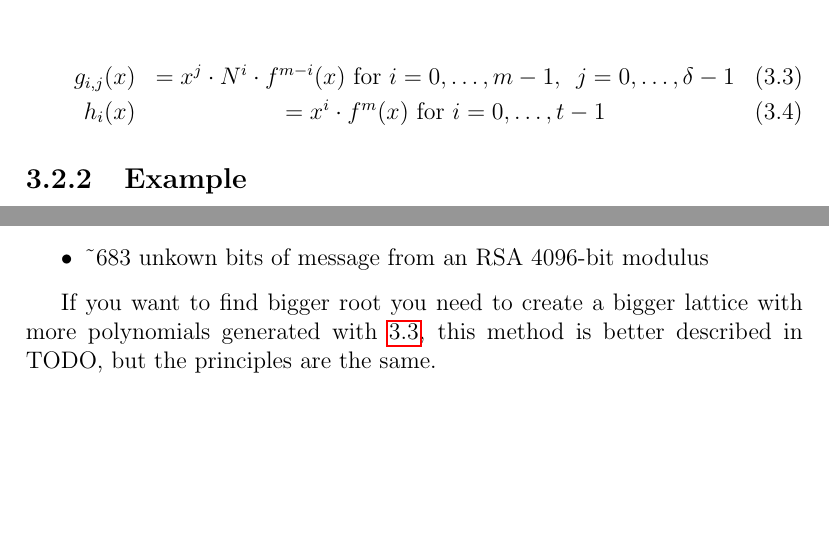
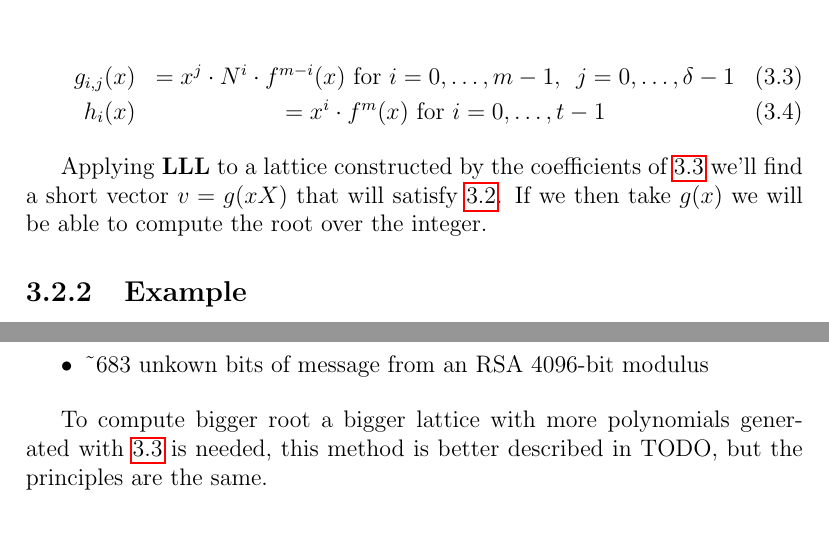
Before and after one commit to meowmeowxw/lattice-based-attacks, a LaTeX thesis (paper.tex): two parts of pages 12 and 14 of 17 before the commit and two parts of pages 12 and 15 of 17 after it, joined at a grey line, cut so that both start at the same text, the shorter picture padded with empty space. Compiled offline with pdfLaTeX.

Commit message:
Better explanation of coppersmith rsa

```diff
--- a/paper.tex
+++ b/paper.tex
@@ -403,6 +403,9 @@ We can easily create polynomials $p_i$ ($g_{i,j}$ and $h_i$)  sharing the same r
     \end{eqnarray}
 \end{center}
 
+Applying \textbf{LLL} to a lattice constructed by the coefficients of \ref{eq:create_pol} we'll find a short vector $v = g(xX)$ that will
+satisfy \ref{eq:pol}. If we then take $g(x)$ we will be able to compute the root over the integer.
+
 \subsection{Example}
 
 We have a 100-bit \textbf{RSA} modulus
@@ -522,7 +525,7 @@ This specific lattice works to find roots up to size $N^{\frac{1}{6}}$, so the s
     \item \textasciitilde 683 unkown bits of message from an RSA 4096-bit modulus
 \end{itemize}
 
-If you want to find bigger root you need to create a bigger lattice with more polynomials generated with \ref{eq:create_pol},
+To compute bigger root a bigger lattice with more polynomials generated with \ref{eq:create_pol} is needed,
 this method is better described in TODO, but the principles are the same.
 
 \section{Key recovery ECDSA}
```
Also changed, not shown: paper.pdf, paper.tex (2 more changed lines).
